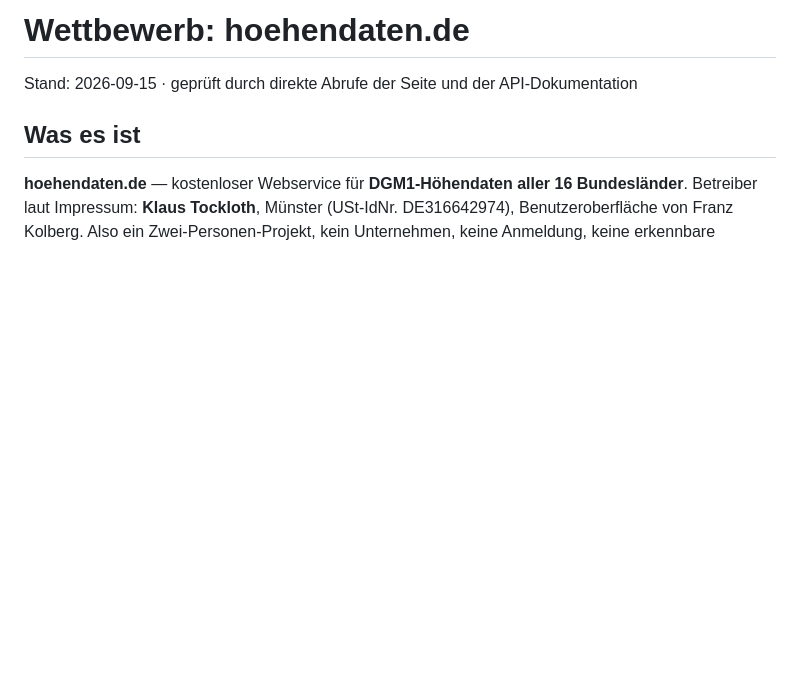
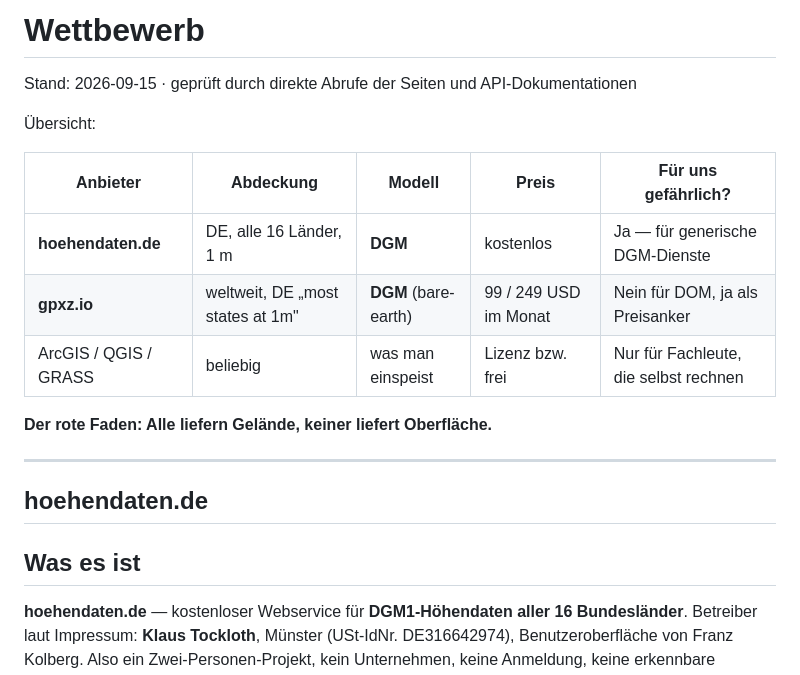
Before and after one commit to pischdi/Windrad, a Markdown page: WETTBEWERB.md, the part around one of its changes. GitHub-like rendering; blank space fills up the shorter version.

```diff
--- a/WETTBEWERB.md
+++ b/WETTBEWERB.md
@@ -1,6 +1,20 @@
-# Wettbewerb: hoehendaten.de
+# Wettbewerb
 
-Stand: 2026-09-15 · geprüft durch direkte Abrufe der Seite und der API-Dokumentation
+Stand: 2026-09-15 · geprüft durch direkte Abrufe der Seiten und API-Dokumentationen
+
+Übersicht:
+
+| Anbieter | Abdeckung | Modell | Preis | Für uns gefährlich? |
+|---|---|---|---|---|
+| **hoehendaten.de** | DE, alle 16 Länder, 1 m | **DGM** | kostenlos | Ja — für generische DGM-Dienste |
+| **gpxz.io** | weltweit, DE „most states at 1m" | **DGM** (bare-earth) | 99 / 249 USD im Monat | Nein für DOM, ja als Preisanker |
+| ArcGIS / QGIS / GRASS | beliebig | was man einspeist | Lizenz bzw. frei | Nur für Fachleute, die selbst rechnen |
+
+**Der rote Faden: Alle liefern Gelände, keiner liefert Oberfläche.**
+
+---
+
+## hoehendaten.de
 
 ## Was es ist
 
```
Also changed, not shown: other parts of WETTBEWERB.md (+65 -1 lines).
